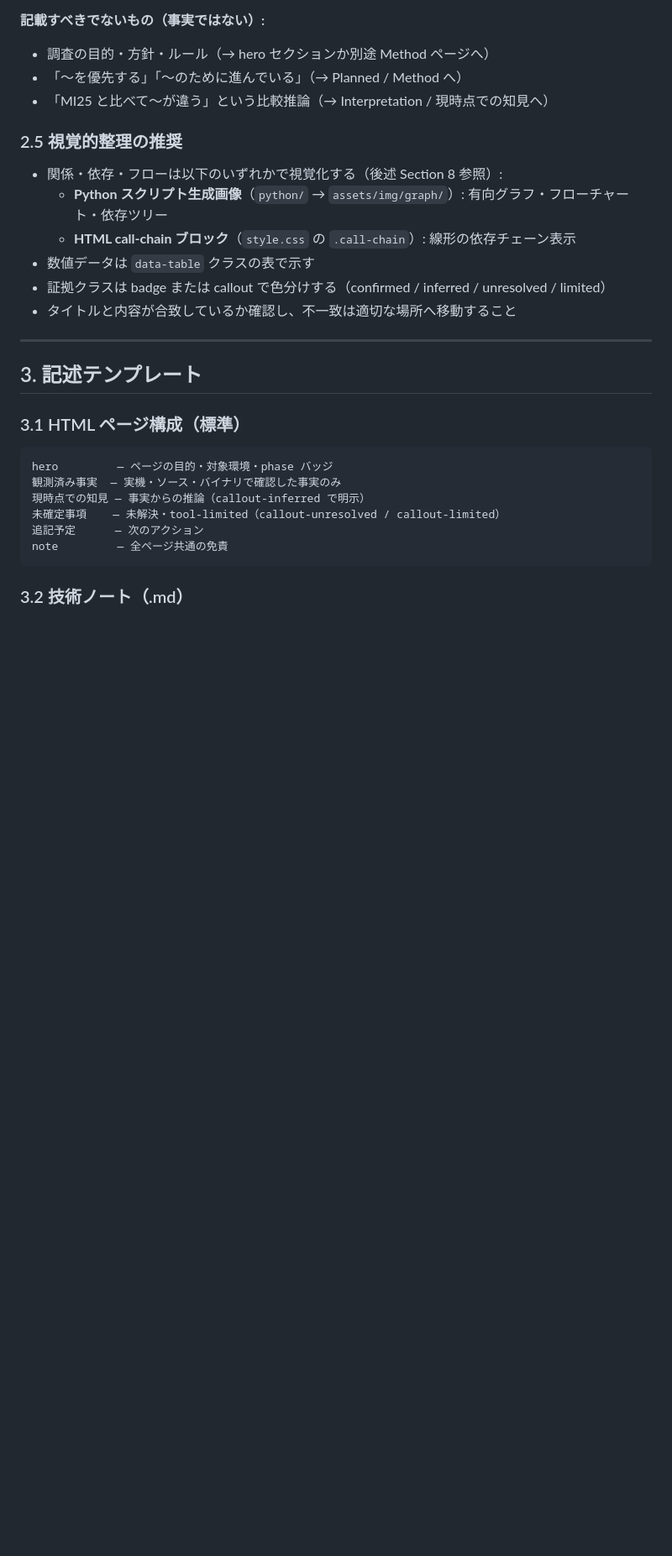
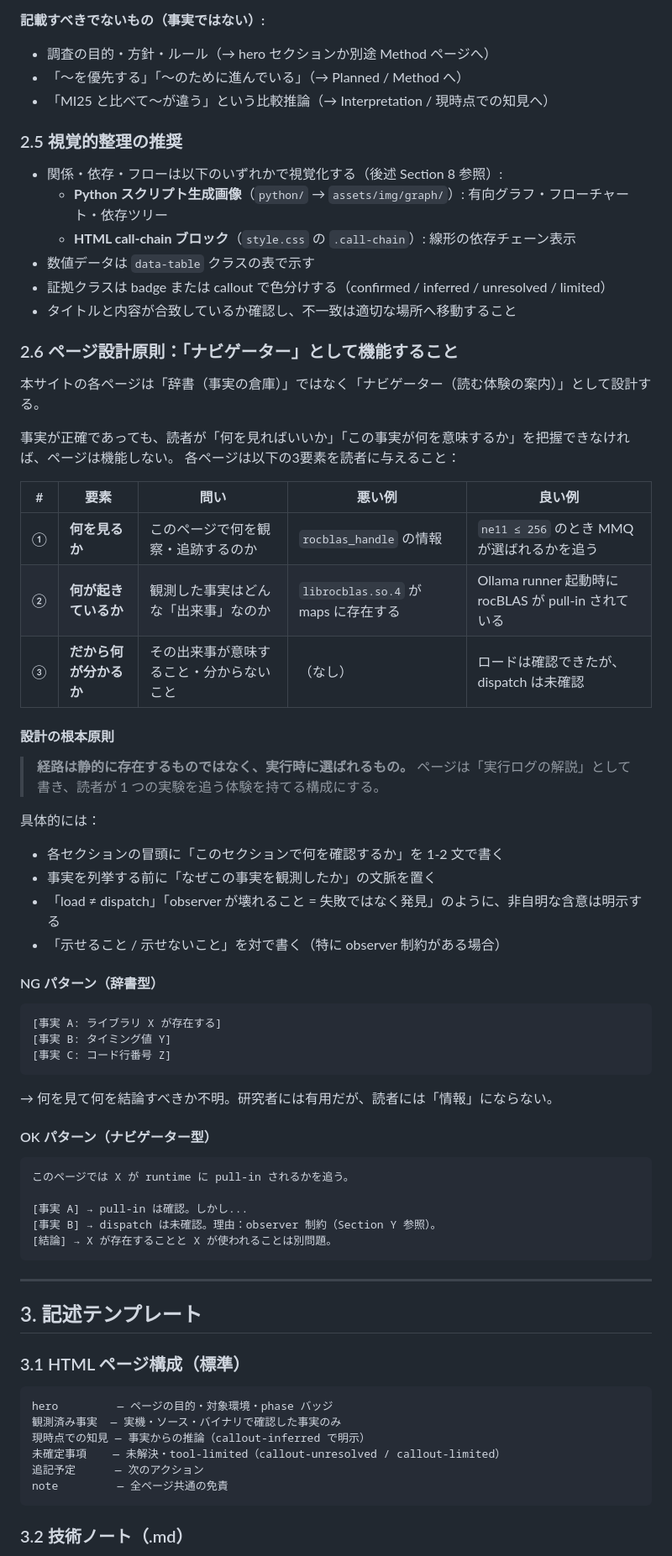
Before and after one commit to AETS-MAGI/ROCm-pages, a Markdown page: AGENTS.md, the part around the change. Shown at 84% size. Drawn GitHub-style; blank space fills up the shorter version.

Commit message:
docs: AGENTS.mdにページ設計原則を追加し、ナビゲーターとしての機能を強調

````diff
--- a/AGENTS.md
+++ b/AGENTS.md
@@ -112,6 +112,49 @@ Agent は、公開一次資料、ローカル clone、実機ログ、逆アセ
 - 数値データは `data-table` クラスの表で示す
 - 証拠クラスは badge または callout で色分けする（confirmed / inferred / unresolved / limited）
 - タイトルと内容が合致しているか確認し、不一致は適切な場所へ移動すること
+
+### 2.6 ページ設計原則：「ナビゲーター」として機能すること
+
+本サイトの各ページは「辞書（事実の倉庫）」ではなく「ナビゲーター（読む体験の案内）」として設計する。
+
+事実が正確であっても、読者が「何を見ればいいか」「この事実が何を意味するか」を把握できなければ、ページは機能しない。
+各ページは以下の3要素を読者に与えること：
+
+| # | 要素 | 問い | 悪い例 | 良い例 |
+|---|------|------|--------|--------|
+| ① | **何を見るか** | このページで何を観察・追跡するのか | `rocblas_handle` の情報 | `ne11 ≤ 256` のとき MMQ が選ばれるかを追う |
+| ② | **何が起きているか** | 観測した事実はどんな「出来事」なのか | `librocblas.so.4` が maps に存在する | Ollama runner 起動時に rocBLAS が pull-in されている |
+| ③ | **だから何が分かるか** | その出来事が意味すること・分からないこと | （なし） | ロードは確認できたが、dispatch は未確認 |
+
+#### 設計の根本原則
+
+> **経路は静的に存在するものではなく、実行時に選ばれるもの。**
+> ページは「実行ログの解説」として書き、読者が 1 つの実験を追う体験を持てる構成にする。
+
+具体的には：
+- 各セクションの冒頭に「このセクションで何を確認するか」を 1-2 文で書く
+- 事実を列挙する前に「なぜこの事実を観測したか」の文脈を置く
+- 「load ≠ dispatch」「observer が壊れること = 失敗ではなく発見」のように、非自明な含意は明示する
+- 「示せること / 示せないこと」を対で書く（特に observer 制約がある場合）
+
+#### NG パターン（辞書型）
+
+```
+[事実 A: ライブラリ X が存在する]
+[事実 B: タイミング値 Y]
+[事実 C: コード行番号 Z]
+```
+→ 何を見て何を結論すべきか不明。研究者には有用だが、読者には「情報」にならない。
+
+#### OK パターン（ナビゲーター型）
+
+```
+このページでは X が runtime に pull-in されるかを追う。
+
+[事実 A] → pull-in は確認。しかし...
+[事実 B] → dispatch は未確認。理由：observer 制約（Section Y 参照）。
+[結論] → X が存在することと X が使われることは別問題。
+```
 
 ---
 
````
